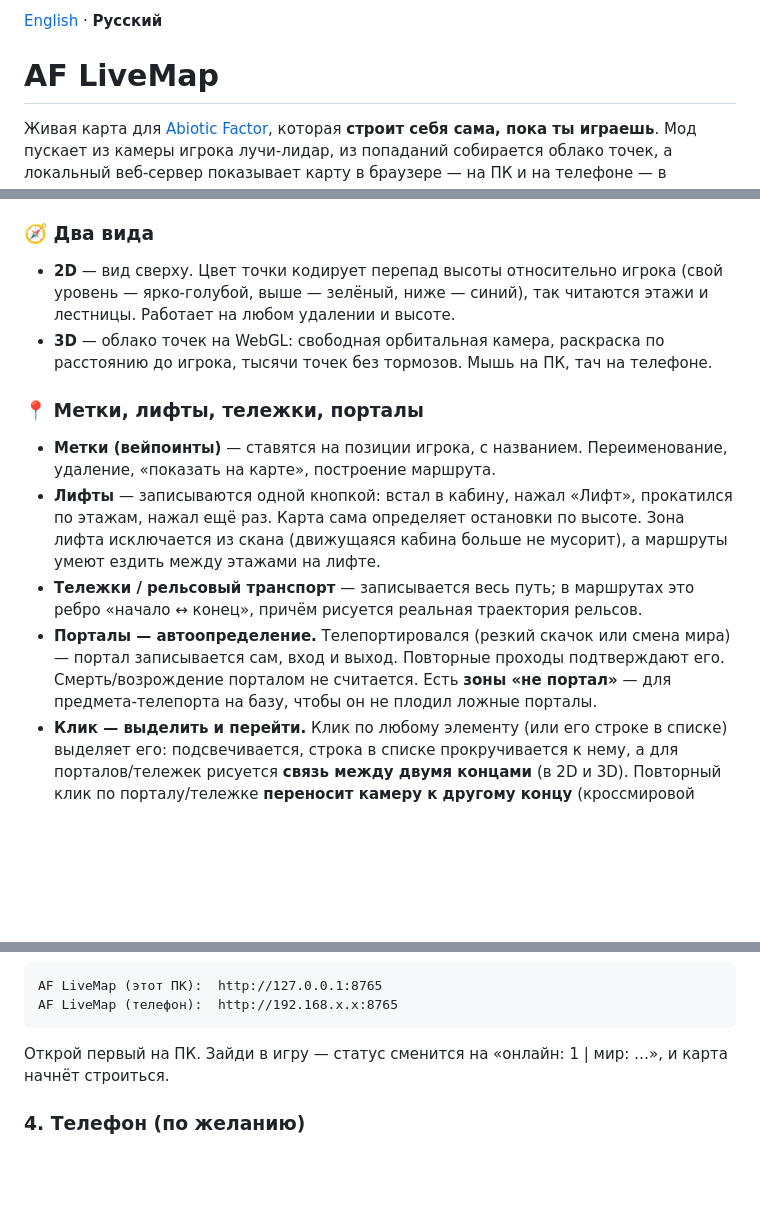
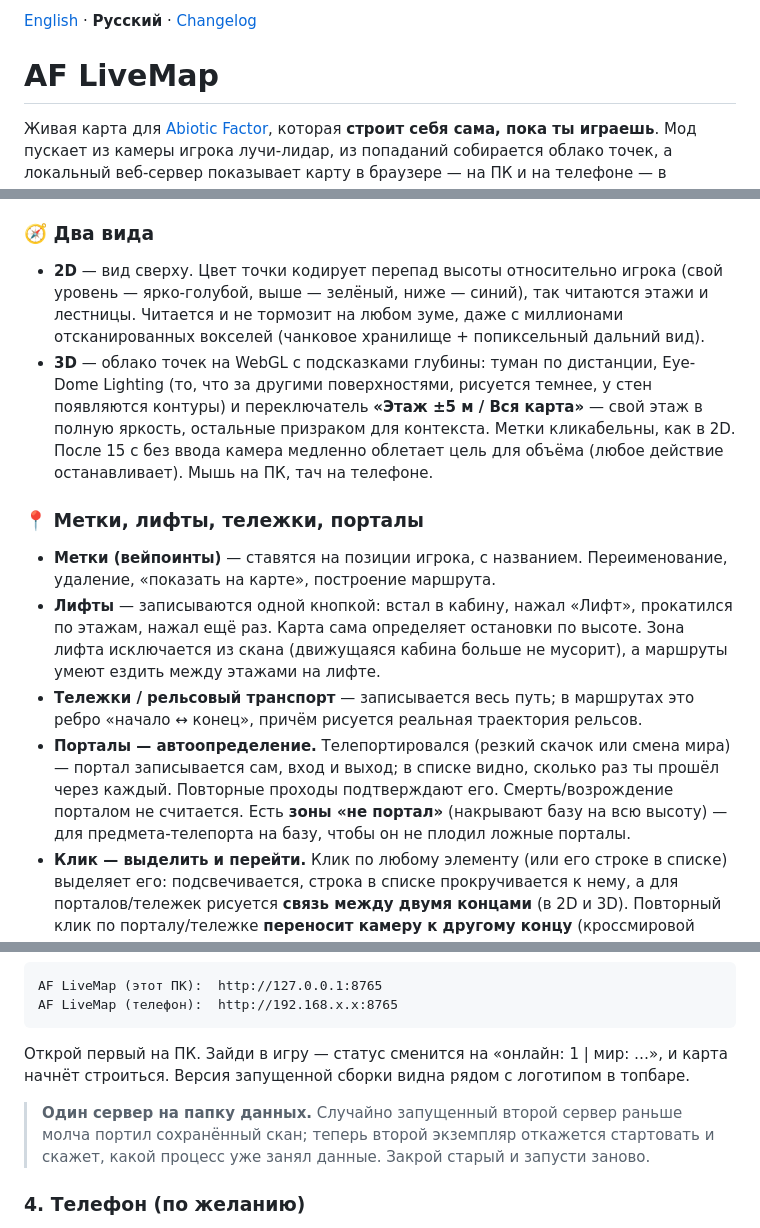
Before and after one commit to x1m4x/af-livemap, a Markdown page: README.ru.md, 3 parts joined by grey strips. Drawn GitHub-style; blank space fills up the shorter version.

````diff
--- a/README.ru.md
+++ b/README.ru.md
@@ -1,4 +1,4 @@
-[English](README.md) · **Русский**
+[English](README.md) · **Русский** · [Changelog](CHANGELOG.md)
 
 # AF LiveMap
 
@@ -23,14 +23,14 @@
 - Скан **копится между сессиями** и общий для всех устройств.
 
 ### 🧭 Два вида
-- **2D** — вид сверху. Цвет точки кодирует перепад высоты относительно игрока (свой уровень — ярко-голубой, выше — зелёный, ниже — синий), так читаются этажи и лестницы. Работает на любом удалении и высоте.
-- **3D** — облако точек на WebGL: свободная орбитальная камера, раскраска по расстоянию до игрока, тысячи точек без тормозов. Мышь на ПК, тач на телефоне.
+- **2D** — вид сверху. Цвет точки кодирует перепад высоты относительно игрока (свой уровень — ярко-голубой, выше — зелёный, ниже — синий), так читаются этажи и лестницы. Читается и не тормозит на любом зуме, даже с миллионами отсканированных вокселей (чанковое хранилище + попиксельный дальний вид).
+- **3D** — облако точек на WebGL с подсказками глубины: туман по дистанции, Eye-Dome Lighting (то, что за другими поверхностями, рисуется темнее, у стен появляются контуры) и переключатель **«Этаж ±5 м / Вся карта»** — свой этаж в полную яркость, остальные призраком для контекста. Метки кликабельны, как в 2D. После 15 с без ввода камера медленно облетает цель для объёма (любое действие останавливает). Мышь на ПК, тач на телефоне.
 
 ### 📍 Метки, лифты, тележки, порталы
 - **Метки (вейпоинты)** — ставятся на позиции игрока, с названием. Переименование, удаление, «показать на карте», построение маршрута.
 - **Лифты** — записываются одной кнопкой: встал в кабину, нажал «Лифт», прокатился по этажам, нажал ещё раз. Карта сама определяет остановки по высоте. Зона лифта исключается из скана (движущаяся кабина больше не мусорит), а маршруты умеют ездить между этажами на лифте.
 - **Тележки / рельсовый транспорт** — записывается весь путь; в маршрутах это ребро «начало ↔ конец», причём рисуется реальная траектория рельсов.
-- **Порталы — автоопределение.** Телепортировался (резкий скачок или смена мира) — портал записывается сам, вход и выход. Повторные проходы подтверждают его. Смерть/возрождение порталом не считается. Есть **зоны «не портал»** — для предмета-телепорта на базу, чтобы он не плодил ложные порталы.
+- **Порталы — автоопределение.** Телепортировался (резкий скачок или смена мира) — портал записывается сам, вход и выход; в списке видно, сколько раз ты прошёл через каждый. Повторные проходы подтверждают его. Смерть/возрождение порталом не считается. Есть **зоны «не портал»** (накрывают базу на всю высоту) — для предмета-телепорта на базу, чтобы он не плодил ложные порталы.
 - **Клик — выделить и перейти.** Клик по любому элементу (или его строке в списке) выделяет его: подсвечивается, строка в списке прокручивается к нему, а для порталов/тележек рисуется **связь между двумя концами** (в 2D и 3D). Повторный клик по порталу/тележке **переносит камеру к другому концу** (кроссмировой портал переключает на мир назначения); клики по лифту перебирают его этажи.
 
 ### 🚶 Маршруты с учётом дверей
@@ -100,7 +100,11 @@ AF LiveMap (этот ПК):  http://127.0.0.1:8765
 AF LiveMap (телефон):  http://192.168.x.x:8765
 ```
 
-Открой первый на ПК. Зайди в игру — статус сменится на «онлайн: 1 | мир: …», и карта начнёт строиться.
+Открой первый на ПК. Зайди в игру — статус сменится на «онлайн: 1 | мир: …», и карта начнёт строиться. Версия запущенной сборки видна рядом с логотипом в топбаре.
+
+> **Один сервер на папку данных.** Случайно запущенный второй сервер раньше молча
+> портил сохранённый скан; теперь второй экземпляр откажется стартовать и скажет,
+> какой процесс уже занял данные. Закрой старый и запусти заново.
 
 ### 4. Телефон (по желанию)
 
````
Also changed, not shown: README.md (+9 -5 lines).
